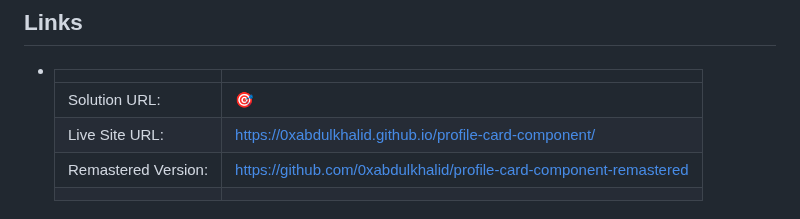
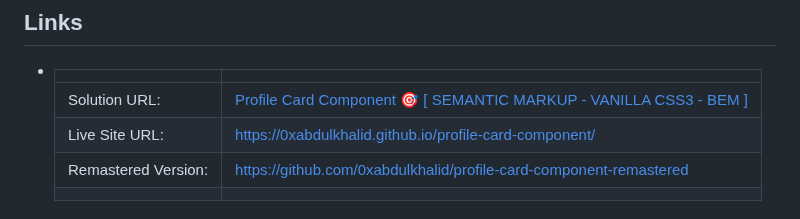
Before and after one commit to 0xabdulkhaliq/profile-card-component, a Markdown page: README.md, the part around the change. Rendered like a GitHub page.

Commit message:
docs: update solution link

```diff
--- a/README.md
+++ b/README.md
@@ -52,7 +52,7 @@
 
 - |||
   | :----- | :----- |
-  | Solution URL: | [🎯](#) |
+  | Solution URL: | [Profile Card Component 🎯 [ SEMANTIC MARKUP - VANILLA CSS3 - BEM ]](https://www.frontendmentor.io/solutions/profile-card-component-carbon-copy-vanilla-css3-bem-mT_Hr2hv1o) |
   | Live Site URL: | [https://0xabdulkhalid.github.io/profile-card-component/](https://0xabdulkhalid.github.io/profile-card-component/) |
   | Remastered Version: | [https://github.com/0xabdulkhalid/profile-card-component-remastered](https://github.com/0xabdulkhalid/profile-card-component-remastered) |
   |||
```
